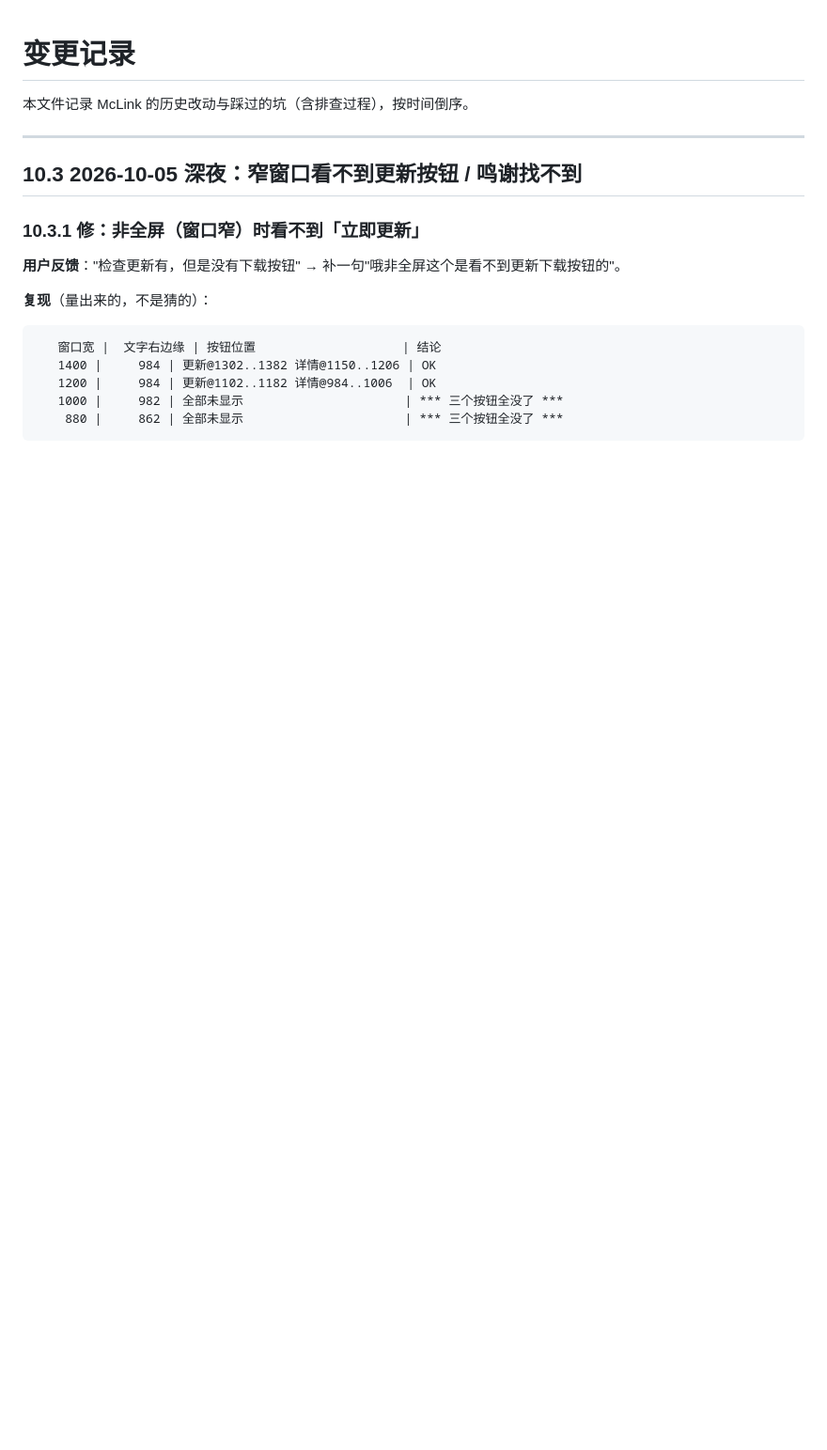
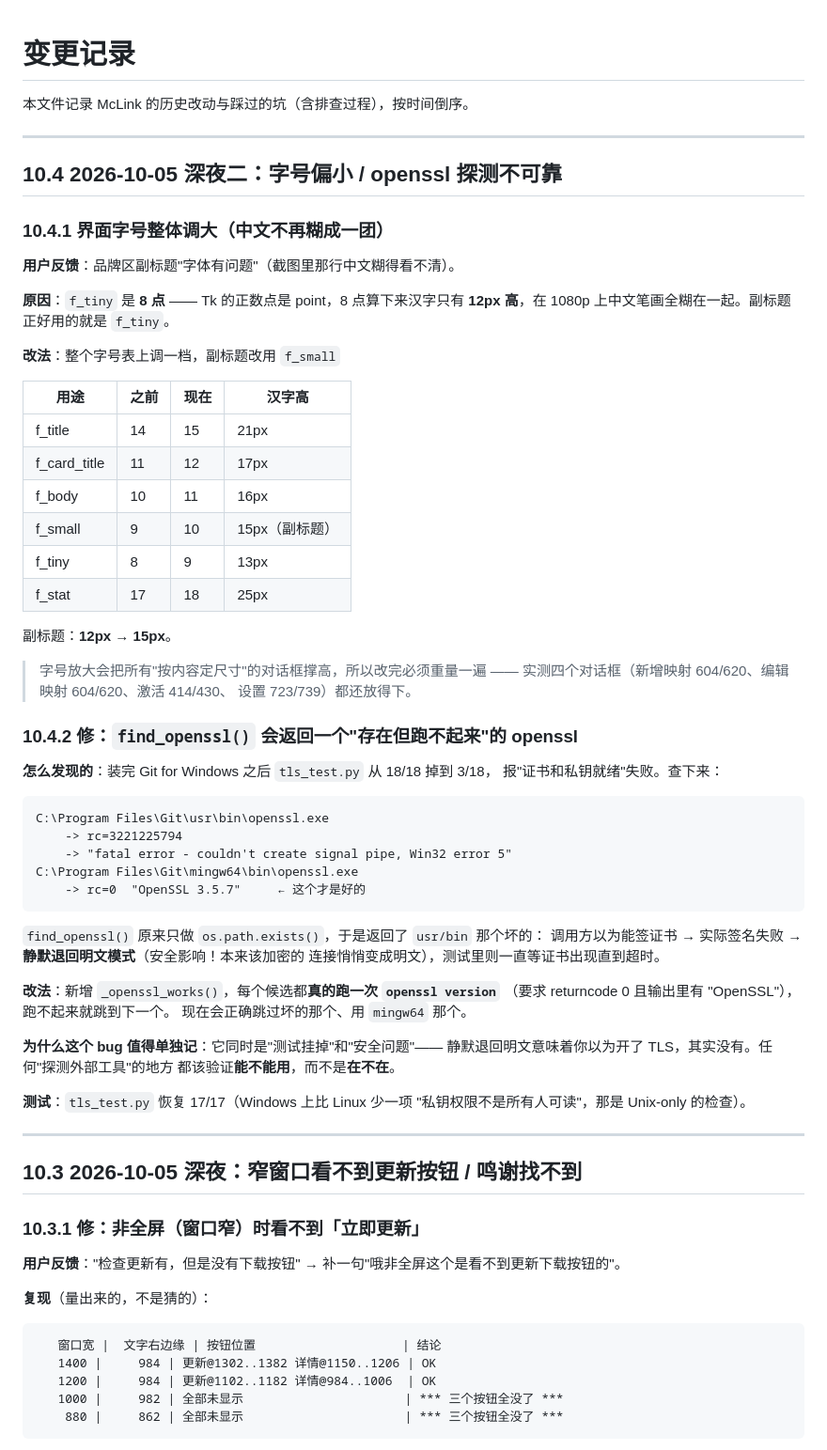
Before and after one commit to shiyushui/mclink, a Markdown page: docs/CHANGELOG.md, the part around the change. Shown at 94% size. GitHub-like rendering; blank space fills up the shorter version.

Commit message:
文档：补充字号与 openssl 探测两个问题的排查记录；测试项数对齐实测（372 项）

````diff
--- a/docs/CHANGELOG.md
+++ b/docs/CHANGELOG.md
@@ -1,6 +1,62 @@
 # 变更记录
 
 本文件记录 McLink 的历史改动与踩过的坑（含排查过程），按时间倒序。
+
+---
+
+## 10.4 2026-10-05 深夜二：字号偏小 / openssl 探测不可靠
+
+### 10.4.1 界面字号整体调大（中文不再糊成一团）
+
+**用户反馈**：品牌区副标题"字体有问题"（截图里那行中文糊得看不清）。
+
+**原因**：`f_tiny` 是 **8 点** —— Tk 的正数点是 point，8 点算下来汉字只有
+**12px 高**，在 1080p 上中文笔画全糊在一起。副标题正好用的就是 `f_tiny`。
+
+**改法**：整个字号表上调一档，副标题改用 `f_small`
+
+| 用途 | 之前 | 现在 | 汉字高 |
+| --- | --- | --- | --- |
+| f_title | 14 | 15 | 21px |
+| f_card_title | 11 | 12 | 17px |
+| f_body | 10 | 11 | 16px |
+| f_small | 9 | 10 | 15px（副标题） |
+| f_tiny | 8 | 9 | 13px |
+| f_stat | 17 | 18 | 25px |
+
+副标题：**12px → 15px**。
+
+> 字号放大会把所有"按内容定尺寸"的对话框撑高，所以改完必须重量一遍 ——
+> 实测四个对话框（新增映射 604/620、编辑映射 604/620、激活 414/430、
+> 设置 723/739）都还放得下。
+
+### 10.4.2 修：`find_openssl()` 会返回一个"存在但跑不起来"的 openssl
+
+**怎么发现的**：装完 Git for Windows 之后 `tls_test.py` 从 18/18 掉到 3/18，
+报"证书和私钥就绪"失败。查下来：
+
+```
+C:\Program Files\Git\usr\bin\openssl.exe
+    -> rc=3221225794
+    -> "fatal error - couldn't create signal pipe, Win32 error 5"
+C:\Program Files\Git\mingw64\bin\openssl.exe
+    -> rc=0  "OpenSSL 3.5.7"     ← 这个才是好的
+```
+
+`find_openssl()` 原来只做 `os.path.exists()`，于是返回了 `usr/bin` 那个坏的：
+调用方以为能签证书 → 实际签名失败 → **静默退回明文模式**（安全影响！本来该加密的
+连接悄悄变成明文），测试里则一直等证书出现直到超时。
+
+**改法**：新增 `_openssl_works()`，每个候选都**真的跑一次 `openssl version`**
+（要求 returncode 0 且输出里有 "OpenSSL"），跑不起来就跳到下一个。
+现在会正确跳过坏的那个、用 `mingw64` 那个。
+
+**为什么这个 bug 值得单独记**：它同时是"测试挂掉"和"安全问题"——
+静默退回明文意味着你以为开了 TLS，其实没有。任何"探测外部工具"的地方
+都该验证**能不能用**，而不是**在不在**。
+
+**测试**：`tls_test.py` 恢复 17/17（Windows 上比 Linux 少一项
+"私钥权限不是所有人可读"，那是 Unix-only 的检查）。
 
 ---
 
````
Also changed, not shown: docs/SELFHOSTING.md (+57 -0 lines).
